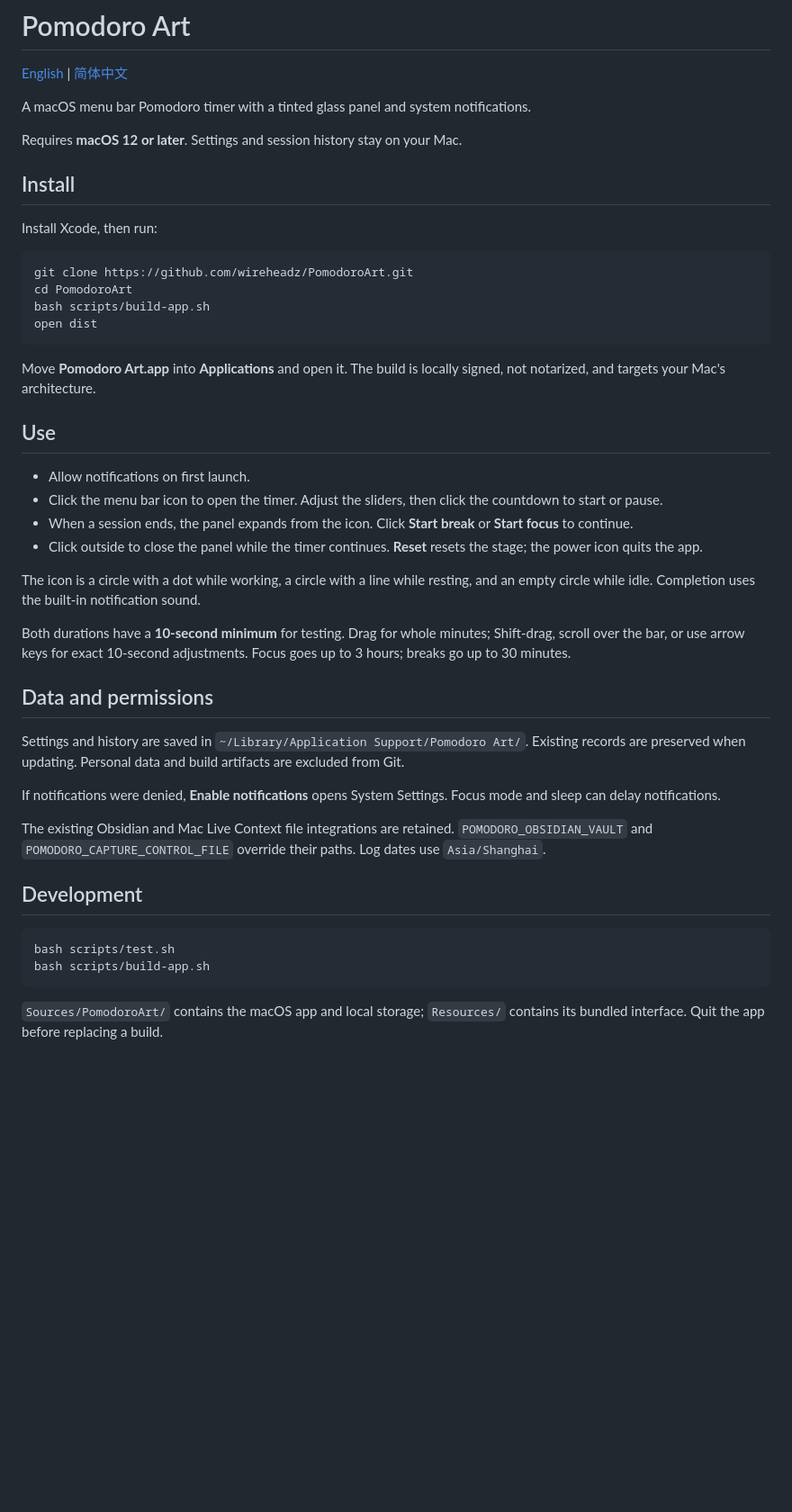
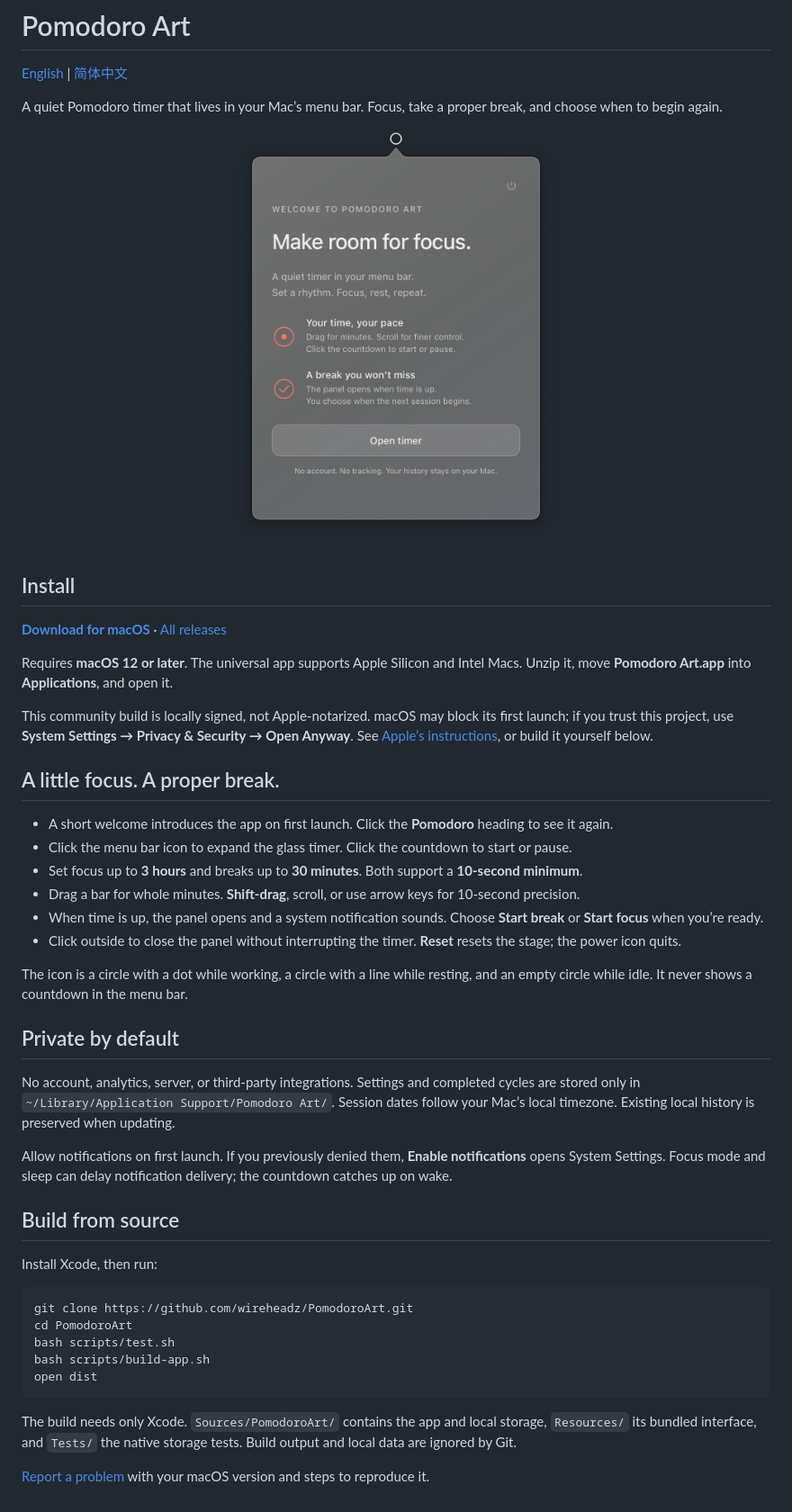
Before and after one commit to wireheadz/PomodoroArt, a Markdown page: README.md, the part around the change. Shown: that part at 90% size. Drawn GitHub-style; pictures changed too: .github/images/introduction.png (added); blank space fills up the shorter version.

````diff
--- a/README.md
+++ b/README.md
@@ -2,47 +2,47 @@
 
 [English](README.md) | [简体中文](README.zh-CN.md)
 
-A macOS menu bar Pomodoro timer with a tinted glass panel and system notifications.
+A quiet Pomodoro timer that lives in your Mac’s menu bar. Focus, take a proper break, and choose when to begin again.
 
-Requires **macOS 12 or later**. Settings and session history stay on your Mac.
+<p align="center"><img src=".github/images/introduction.png" width="380" alt="Pomodoro Art’s glass welcome panel"></p>
 
 ## Install
+
+[**Download for macOS**](https://github.com/wireheadz/PomodoroArt/releases/latest/download/Pomodoro-Art-universal.zip) · [All releases](https://github.com/wireheadz/PomodoroArt/releases)
+
+Requires **macOS 12 or later**. The universal app supports Apple Silicon and Intel Macs. Unzip it, move **Pomodoro Art.app** into **Applications**, and open it.
+
+This community build is locally signed, not Apple-notarized. macOS may block its first launch; if you trust this project, use **System Settings → Privacy & Security → Open Anyway**. See [Apple’s instructions](https://support.apple.com/102445), or build it yourself below.
+
+## A little focus. A proper break.
+
+- A short welcome introduces the app on first launch. Click the **Pomodoro** heading to see it again.
+- Click the menu bar icon to expand the glass timer. Click the countdown to start or pause.
+- Set focus up to **3 hours** and breaks up to **30 minutes**. Both support a **10-second minimum**.
+- Drag a bar for whole minutes. **Shift-drag**, scroll, or use arrow keys for 10-second precision.
+- When time is up, the panel opens and a system notification sounds. Choose **Start break** or **Start focus** when you’re ready.
+- Click outside to close the panel without interrupting the timer. **Reset** resets the stage; the power icon quits.
+
+The icon is a circle with a dot while working, a circle with a line while resting, and an empty circle while idle. It never shows a countdown in the menu bar.
+
+## Private by default
+
+No account, analytics, server, or third-party integrations. Settings and completed cycles are stored only in `~/Library/Application Support/Pomodoro Art/`. Session dates follow your Mac’s local timezone. Existing local history is preserved when updating.
+
+Allow notifications on first launch. If you previously denied them, **Enable notifications** opens System Settings. Focus mode and sleep can delay notification delivery; the countdown catches up on wake.
+
+## Build from source
 
 Install Xcode, then run:
 
 ```sh
 git clone https://github.com/wireheadz/PomodoroArt.git
 cd PomodoroArt
+bash scripts/test.sh
 bash scripts/build-app.sh
 open dist
 ```
 
-Move **Pomodoro Art.app** into **Applications** and open it. The build is locally signed, not notarized, and targets your Mac's architecture.
+The build needs only Xcode. `Sources/PomodoroArt/` contains the app and local storage, `Resources/` its bundled interface, and `Tests/` the native storage tests. Build output and local data are ignored by Git.
 
-## Use
-
-- Allow notifications on first launch.
-- Click the menu bar icon to open the timer. Adjust the sliders, then click the countdown to start or pause.
-- When a session ends, the panel expands from the icon. Click **Start break** or **Start focus** to continue.
-- Click outside to close the panel while the timer continues. **Reset** resets the stage; the power icon quits the app.
-
-The icon is a circle with a dot while working, a circle with a line while resting, and an empty circle while idle. Completion uses the built-in notification sound.
-
-Both durations have a **10-second minimum** for testing. Drag for whole minutes; Shift-drag, scroll over the bar, or use arrow keys for exact 10-second adjustments. Focus goes up to 3 hours; breaks go up to 30 minutes.
-
-## Data and permissions
-
-Settings and history are saved in `~/Library/Application Support/Pomodoro Art/`. Existing records are preserved when updating. Personal data and build artifacts are excluded from Git.
-
-If notifications were denied, **Enable notifications** opens System Settings. Focus mode and sleep can delay notifications.
-
-The existing Obsidian and Mac Live Context file integrations are retained. `POMODORO_OBSIDIAN_VAULT` and `POMODORO_CAPTURE_CONTROL_FILE` override their paths. Log dates use `Asia/Shanghai`.
-
-## Development
-
-```sh
-bash scripts/test.sh
-bash scripts/build-app.sh
-```
-
-`Sources/PomodoroArt/` contains the macOS app and local storage; `Resources/` contains its bundled interface. Quit the app before replacing a build.
+[Report a problem](https://github.com/wireheadz/PomodoroArt/issues) with your macOS version and steps to reproduce it.
````
Also changed, not shown: README.zh-CN.md (+30 -30 lines), 5 other files.
